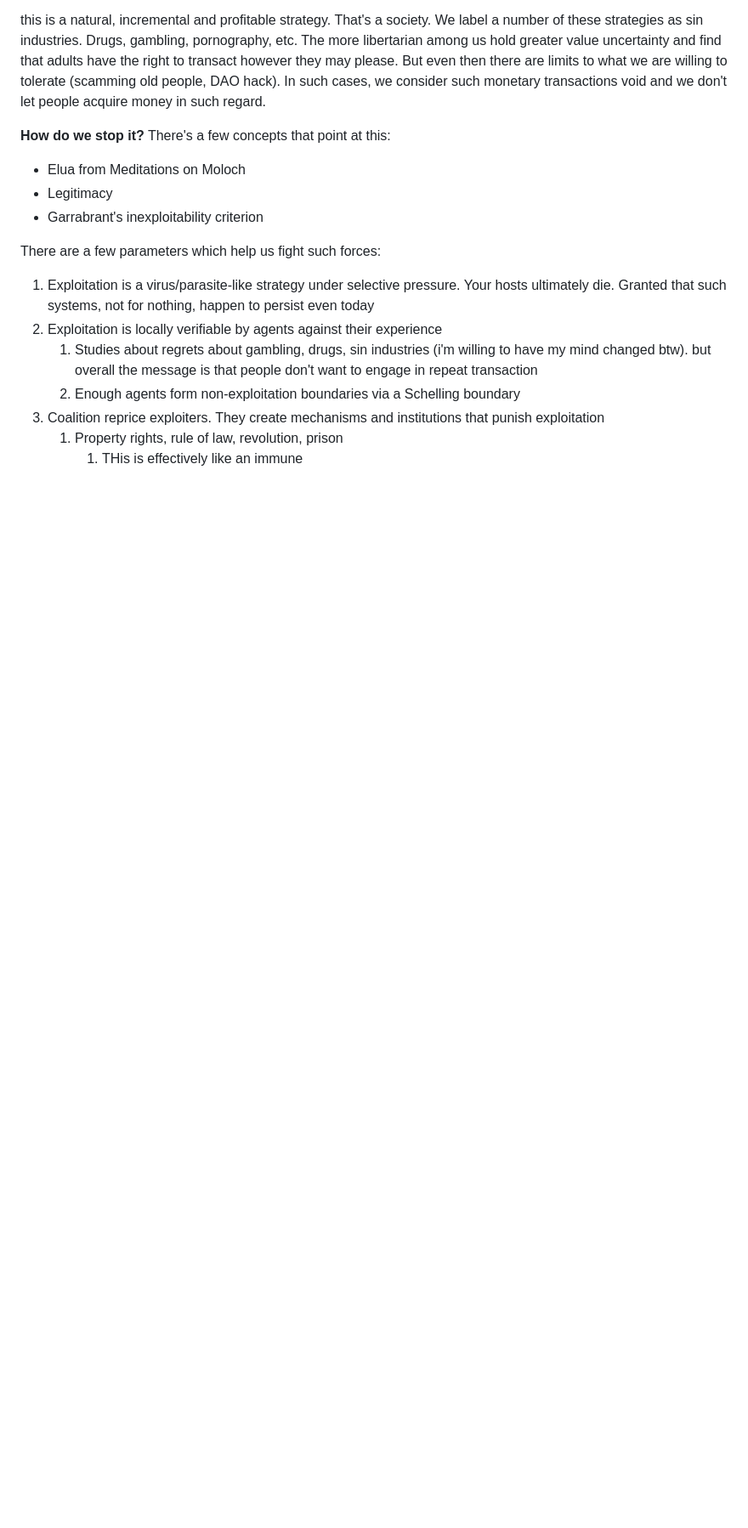
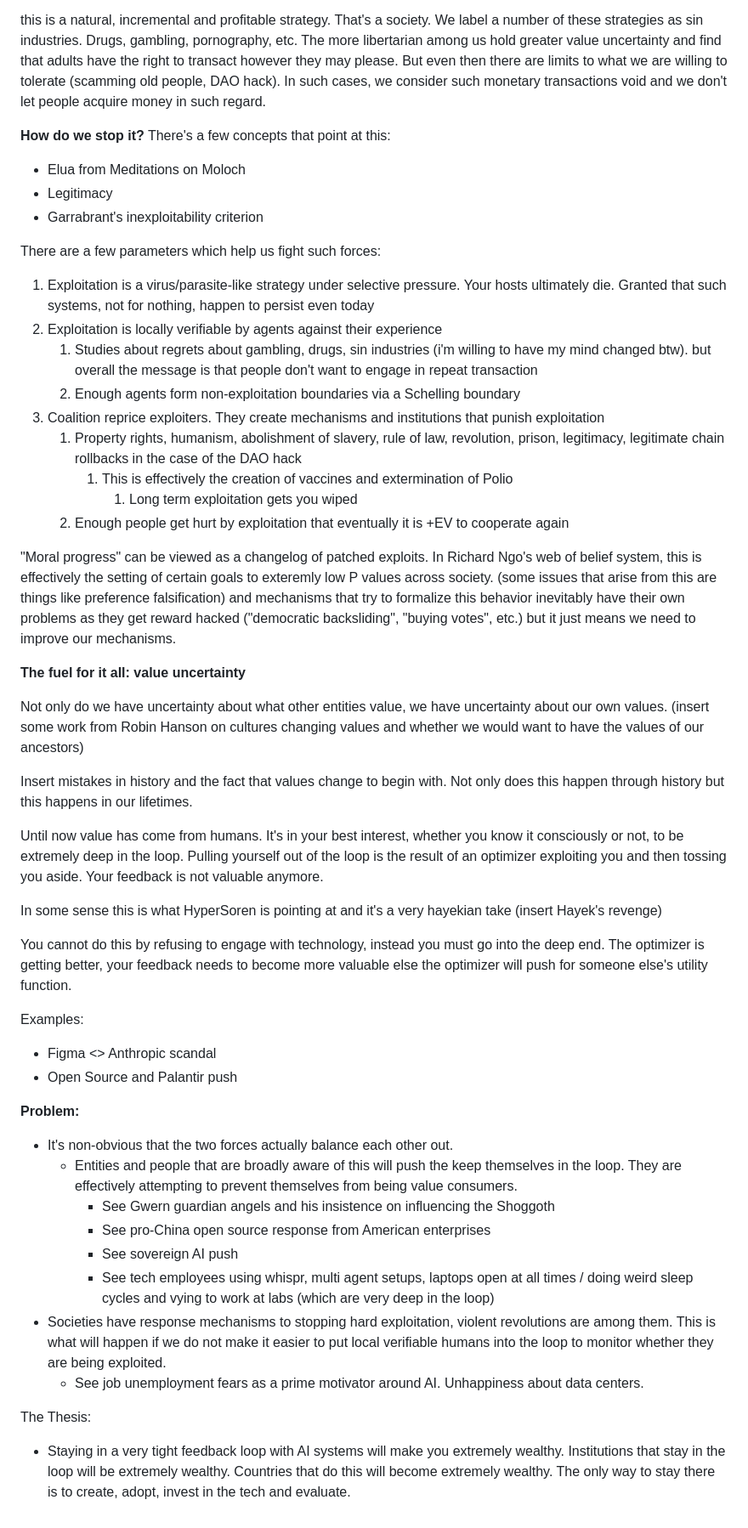
Before and after one commit to spiceoogway/spiceoogway.github.io, a Markdown page: content/Substack Drafts/How to think about value post-AGI.md, the part around one of its changes. Shown at 85% size. Rendered like a GitHub page; blank space fills up the shorter version.

Commit message:
auto: publish notes 2026-07-08 11:51 EDT

```diff
--- a/content/Substack Drafts/How to think about value post-AGI.md
+++ b/content/Substack Drafts/How to think about value post-AGI.md
@@ -46,5 +50,38 @@ There are a few parameters which help us fight such forces:
 	1) Studies about regrets about gambling, drugs, sin industries (i'm willing to have my mind changed btw). but overall the message is that people don't want to engage in repeat transaction
 	2) Enough agents form non-exploitation boundaries via a Schelling boundary
 3) Coalition reprice exploiters. They create mechanisms and institutions that punish exploitation
-	1) Property rights, rule of law, revolution, prison
-		1) THis is effectively like an immune
+	1) Property rights, humanism, abolishment of slavery, rule of law, revolution, prison, legitimacy, legitimate chain rollbacks in the case of the DAO hack
+		1) This is effectively the creation of vaccines and extermination of Polio
+			1) Long term exploitation gets you wiped
+	2) Enough people get hurt by exploitation that eventually it is +EV to cooperate again
+
+"Moral progress" can be viewed as a changelog of patched exploits. In Richard Ngo's web of belief system, this is effectively the setting of certain goals to exteremly low P values across society. (some issues that arise from this are things like preference falsification) and mechanisms that try to formalize this behavior inevitably have their own problems as they get reward hacked ("democratic backsliding", "buying votes", etc.) but it just means we need to improve our mechanisms.
+
+**The fuel for it all: value uncertainty**
+
+Not only do we have uncertainty about what other entities value, we have uncertainty about our own values. (insert some work from Robin Hanson on cultures changing values and whether we would want to have the values of our ancestors)
+
+Insert mistakes in history and the fact that values change to begin with. Not only does this happen through history but this happens in our lifetimes.
+
+Until now value has come from humans. It's in your best interest, whether you know it consciously or not, to be extremely deep in the loop. Pulling yourself out of the loop is the result of an optimizer exploiting you and then tossing you aside. Your feedback is not valuable anymore.
+
+In some sense this is what HyperSoren is pointing at and it's a very hayekian take (insert Hayek's revenge)
+
+You cannot do this by refusing to engage with technology, instead you must go into the deep end. The optimizer is getting better, your feedback needs to become more valuable else the optimizer will push for someone else's utility function.
+
+Examples:
+- Figma <> Anthropic scandal
+- Open Source and Palantir push
+
+**Problem:**
+- It's non-obvious that the two forces actually balance each other out.
+	- Entities and people that are broadly aware of this will push the keep themselves in the loop. They are effectively attempting to prevent themselves from being value consumers.
+		- See Gwern guardian angels and his insistence on influencing the Shoggoth
+		- See pro-China open source response from American enterprises
+		- See sovereign AI push
+		- See tech employees using whispr, multi agent setups, laptops open at all times / doing weird sleep cycles and vying to work at labs (which are very deep in the loop)
+- Societies have response mechanisms to stopping hard exploitation, violent revolutions are among them. This is what will happen if we do not make it easier to put local verifiable humans into the loop to monitor whether they are being exploited.
+	- See job unemployment fears as a prime motivator around AI. Unhappiness about data centers.
+
+The Thesis:
+- Staying in a very tight feedback loop with AI systems will make you extremely wealthy. Institutions that stay in the loop will be extremely wealthy. Countries that do this will become extremely wealthy. The only way to stay there is to create, adopt, invest in the tech and evaluate.
```
Also changed, not shown: other parts of content/Substack Drafts/How to think about value post-AGI.md (+6 -2 lines).
